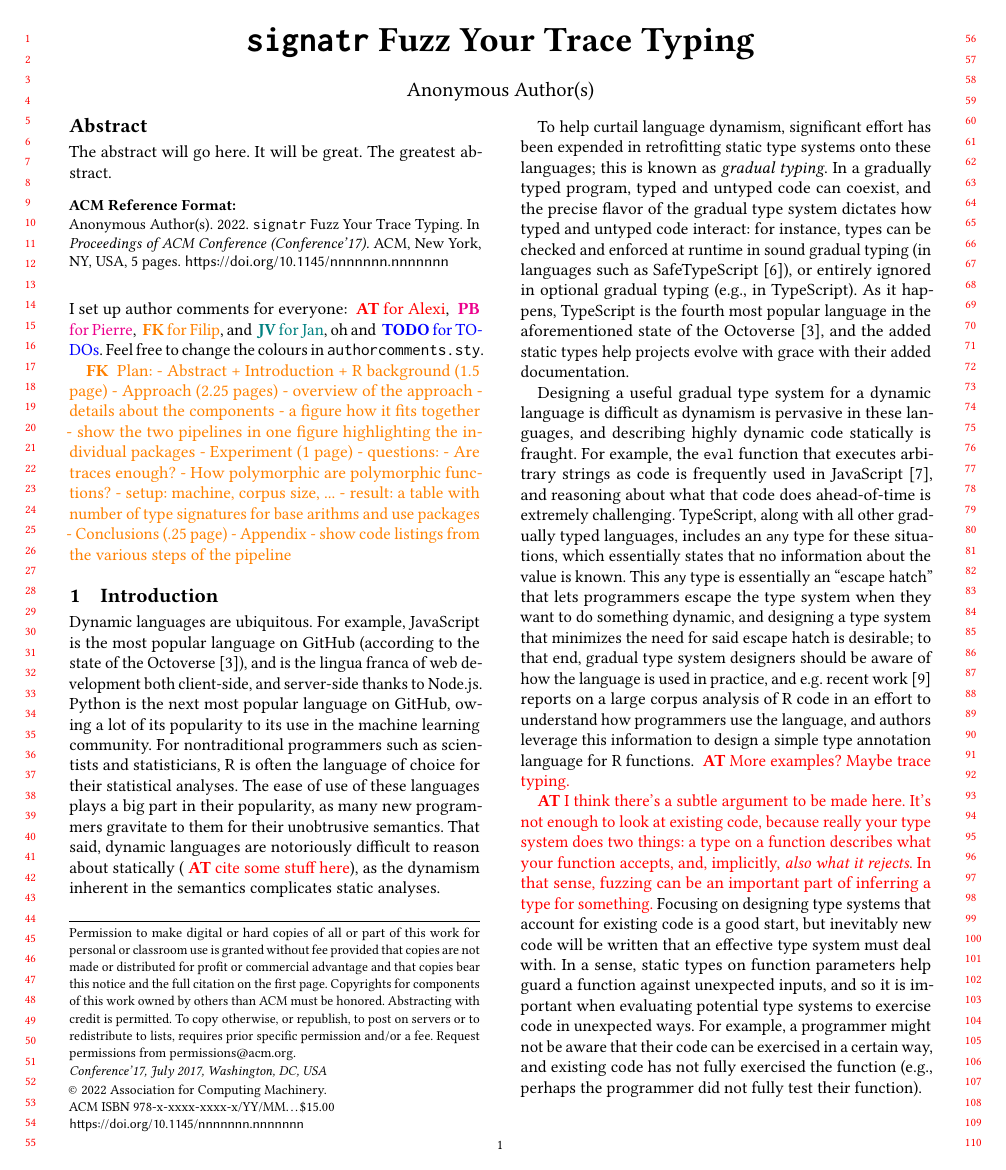
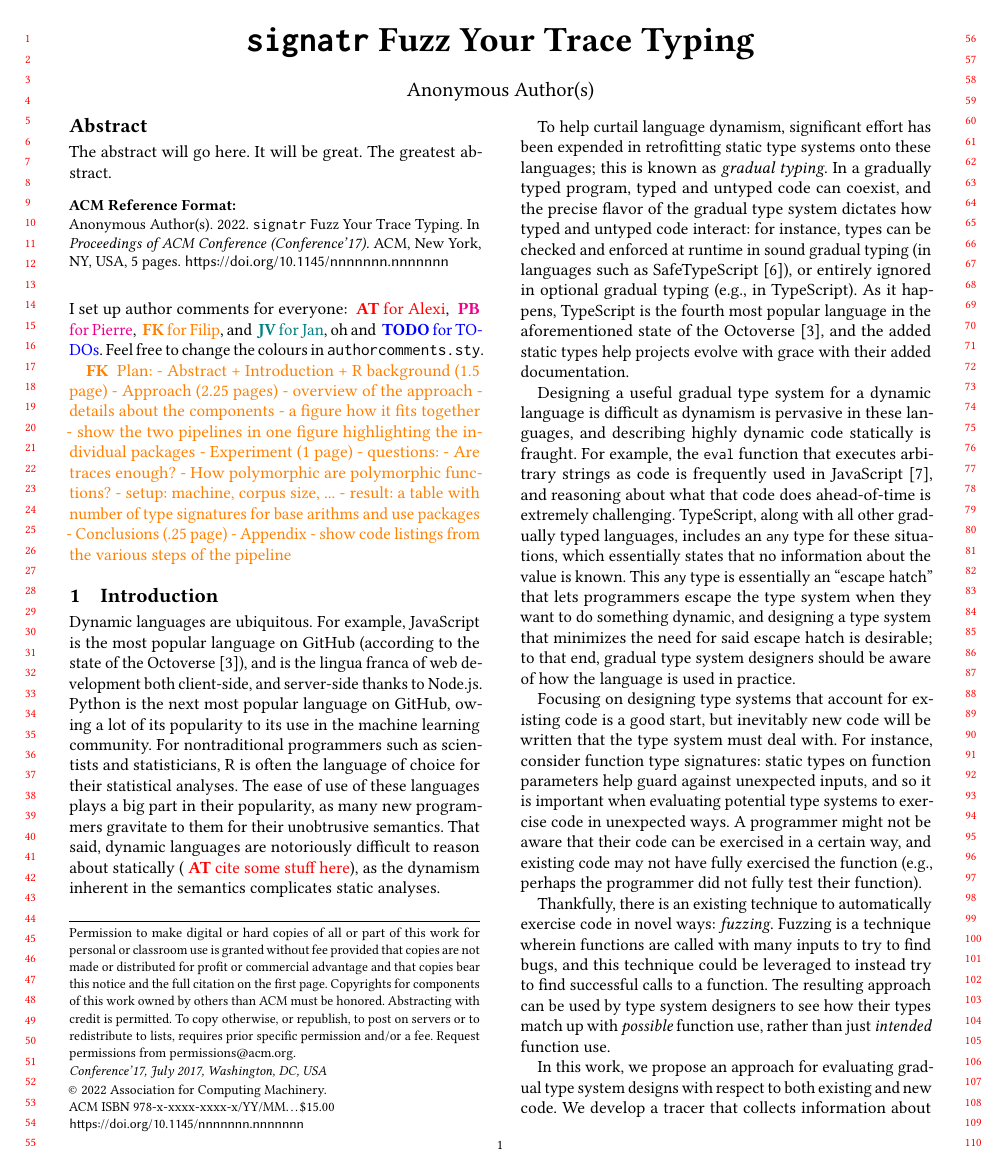
Before and after one commit to reallyTG/signatr-paper, a LaTeX paper (main.tex): page 1 of 5. Compiled offline with pdfLaTeX.

Commit message:
Updates from Overleaf

```diff
--- a/main.tex
+++ b/main.tex
@@ -72,17 +72,19 @@ As it happens, TypeScript is the fourth most popular language in the aforementio
 Designing a useful gradual type system for a dynamic language is difficult as dynamism is pervasive in these languages, and describing highly dynamic code statically is fraught.
 For example, the \code{eval} function that executes arbitrary strings as code is frequently used in JavaScript~\cite{richards2011eval}, and reasoning about what that code does ahead-of-time is extremely challenging.
 TypeScript, along with all other gradually typed languages, includes an \code{any} type for these situations, which essentially states that no information about the value is known.
-This \code{any} type is essentially an ``escape hatch'' that lets programmers escape the type system when they want to do something dynamic, and designing a type system that minimizes the need for said escape hatch is desirable; to that end, gradual type system designers should be aware of how the language is used in practice, and e.g. recent work~\cite{turcotte2020designing} reports on a large corpus analysis of R code in an effort to understand how programmers use the language, and authors leverage this information to design a simple type annotation language for R functions.
-\AT{More examples? Maybe trace typing.}
+This \code{any} type is essentially an ``escape hatch'' that lets programmers escape the type system when they want to do something dynamic, and designing a type system that minimizes the need for said escape hatch is desirable; to that end, gradual type system designers should be aware of how the language is used in practice. %, and e.g. recent work~\cite{turcotte2020designing} reports on a large corpus analysis of R code in an effort to understand how programmers use the language, and authors leverage this information to design a simple type annotation language for R functions.
 
 % Beyond accounting for existing code, we must account for other, unexpected inputs.
 % __ as compared with trace typing
 % __ type systems must guard against new inputs
-\AT{I think there's a subtle argument to be made here.
-It's not enough to look at existing code, because really your type system does two things: a type on a function describes what your function accepts, and, implicitly, \textit{also what it rejects}.
-In that sense, fuzzing can be an important part of inferring a type for something.}
-Focusing on designing type systems that account for existing code is a good start, but inevitably new code will be written that an effective type system must deal with.
-In a sense, static types on function parameters help guard a function against unexpected inputs, and so it is important when evaluating potential type systems to exercise code in unexpected ways.
-For example, a programmer might not be aware that their code can be exercised in a certain way, and existing code has not fully exercised the function (e.g., perhaps the programmer did not fully test their function).
+% \AT{I think there's a subtle argument to be made here.
+% It's not enough to look at existing code, because really your type system does two things: a type on a function describes what your function accepts, and, implicitly, \textit{also what it rejects}.}
+% In that sense, fuzzing can be an important part of inferring a type for something.}
+Focusing on designing type systems that account for existing code is a good start, but inevitably new code will be written that the type system must deal with.
+For instance, consider function type signatures: static types on function parameters help guard against unexpected inputs, and so it is important when evaluating potential type systems to exercise code in unexpected ways.
+A programmer might not be aware that their code can be exercised in a certain way, and existing code may not have fully exercised the function (e.g., perhaps the programmer did not fully test their function).
 
 % Fuzzing to the rescue?
+Thankfully, there is an existing technique to automatically exercise code in novel ways: \textit{fuzzing}.
+Fuzzing is a technique wherein functions are called with many inputs to try to find bugs, and this technique could be leveraged to instead try to find successful calls to a function.
+The resulting approach can be used by type system designers to see how their types match up with \textit{possible} function use, rather than just \textit{intended} function use.
```
Also changed, not shown: macros.tex (deleted, +0 -4 lines), sections/conclusion.tex (added, +11 -0 lines), main.tex (44 more changed lines).
